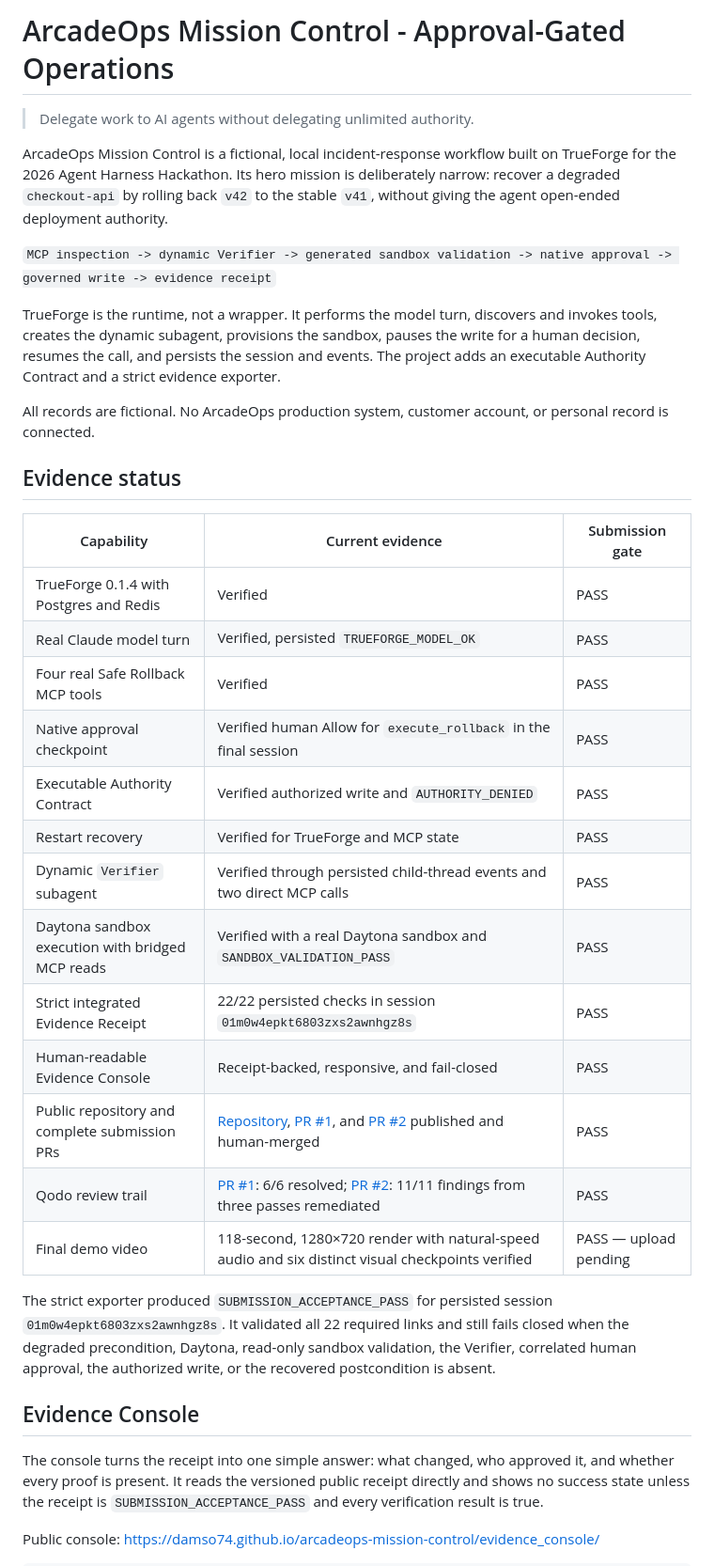
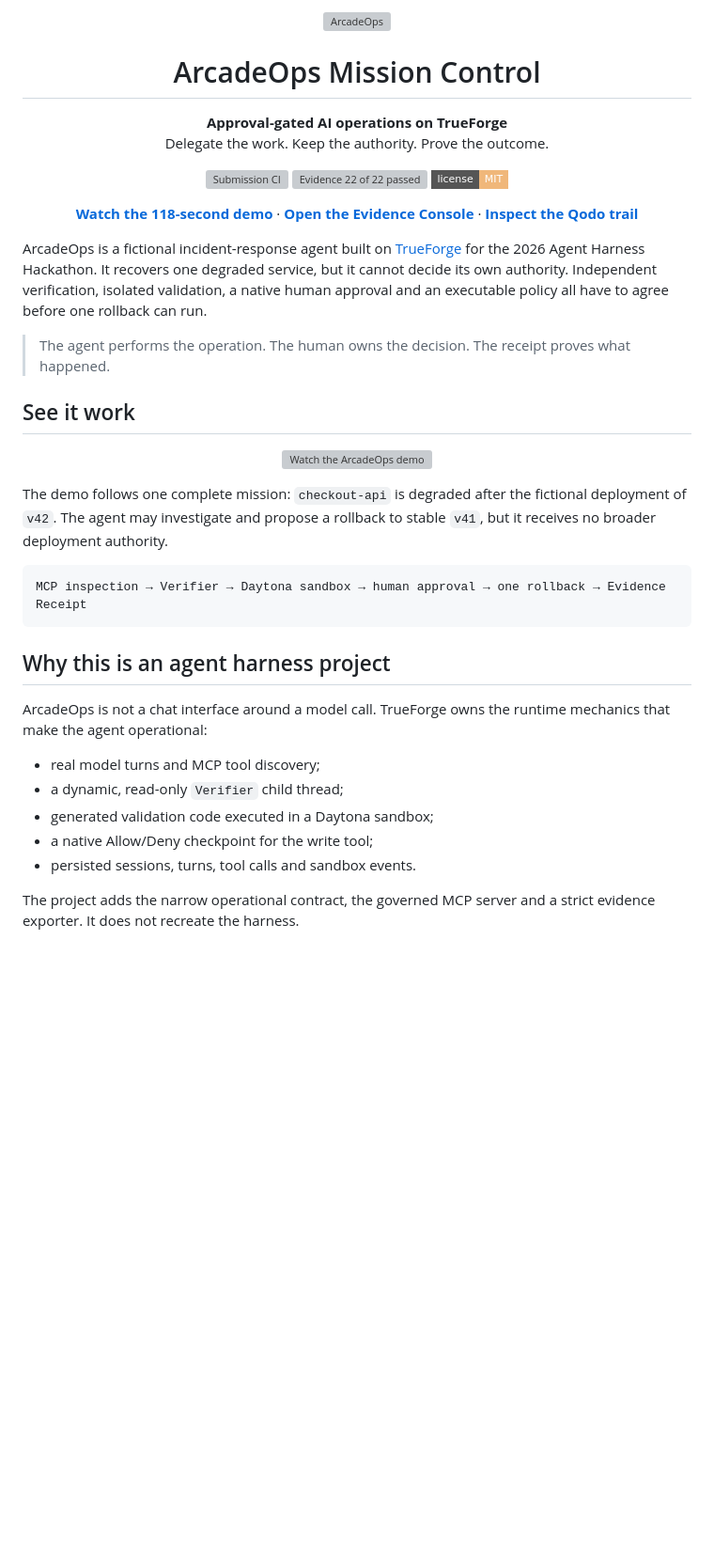
Before and after one commit to Damso74/arcadeops-mission-control, a Markdown page: README.md, the part around one of its changes. Shown at 94% size. GitHub-like rendering; badges without logos; blank space fills up the shorter version; grey boxes are pictures that could not be loaded.

Commit message:
docs: polish hackathon README

````diff
--- a/README.md
+++ b/README.md
@@ -1,37 +1,65 @@
-# ArcadeOps Mission Control - Approval-Gated Operations
+<p align="center">
+  <img src="demo_assets/arcadeops-logo.svg" width="520" alt="ArcadeOps">
+</p>
 
-> Delegate work to AI agents without delegating unlimited authority.
+<h1 align="center">ArcadeOps Mission Control</h1>
 
-ArcadeOps Mission Control is a fictional, local incident-response workflow built on TrueForge for the 2026 Agent Harness Hackathon. Its hero mission is deliberately narrow: recover a degraded `checkout-api` by rolling back `v42` to the stable `v41`, without giving the agent open-ended deployment authority.
+<p align="center">
+  <strong>Approval-gated AI operations on TrueForge</strong><br>
+  Delegate the work. Keep the authority. Prove the outcome.
+</p>
 
-`MCP inspection -> dynamic Verifier -> generated sandbox validation -> native approval -> governed write -> evidence receipt`
+<p align="center">
+  <a href="https://github.com/Damso74/arcadeops-mission-control/actions/workflows/ci.yml"><img alt="Submission CI" src="https://github.com/Damso74/arcadeops-mission-control/actions/workflows/ci.yml/badge.svg"></a>
+  <a href="https://damso74.github.io/arcadeops-mission-control/evidence_console/"><img alt="Evidence 22 of 22 passed" src="https://img.shields.io/badge/evidence-22%2F22%20PASS-c47b48?style=flat-square"></a>
+  <a href="LICENSE"><img alt="MIT License" src="https://img.shields.io/badge/license-MIT-f0b77a?style=flat-square"></a>
+</p>
 
-TrueForge is the runtime, not a wrapper. It performs the model turn, discovers and invokes tools, creates the dynamic subagent, provisions the sandbox, pauses the write for a human decision, resumes the call, and persists the session and events. The project adds an executable Authority Contract and a strict evidence exporter.
+<p align="center">
+  <a href="https://youtu.be/4SeSywZ2WL0"><strong>Watch the 118-second demo</strong></a>
+  ·
+  <a href="https://damso74.github.io/arcadeops-mission-control/evidence_console/"><strong>Open the Evidence Console</strong></a>
+  ·
+  <a href="#qodo-review-trail"><strong>Inspect the Qodo trail</strong></a>
+</p>
 
-All records are fictional. No ArcadeOps production system, customer account, or personal record is connected.
+ArcadeOps is a fictional incident-response agent built on
+[TrueForge](https://github.com/truefoundry/trueforge) for the 2026 Agent Harness
+Hackathon. It recovers one degraded service, but it cannot decide its own
+authority. Independent verification, isolated validation, a native human
+approval and an executable policy all have to agree before one rollback can
+run.
 
-## Evidence status
+> The agent performs the operation. The human owns the decision. The receipt
+> proves what happened.
 
-| Capability | Current evidence | Submission gate |
-| --- | --- | --- |
-| TrueForge 0.1.4 with Postgres and Redis | Verified | PASS |
-| Real Claude model turn | Verified, persisted `TRUEFORGE_MODEL_OK` | PASS |
-| Four real Safe Rollback MCP tools | Verified | PASS |
-| Native approval checkpoint | Verified human Allow for `execute_rollback` in the final session | PASS |
-| Executable Authority Contract | Verified authorized write and `AUTHORITY_DENIED` | PASS |
-| Restart recovery | Verified for TrueForge and MCP state | PASS |
-| Dynamic `Verifier` subagent | Verified through persisted child-thread events and two direct MCP calls | PASS |
-| Daytona sandbox execution with bridged MCP reads | Verified with a real Daytona sandbox and `SANDBOX_VALIDATION_PASS` | PASS |
-| Strict integrated Evidence Receipt | 22/22 persisted checks in session `01m0w4epkt6803zxs2awnhgz8s` | PASS |
-| Human-readable Evidence Console | Receipt-backed, responsive, and fail-closed | PASS |
-| Public repository and complete submission PRs | [Repository](https://github.com/Damso74/arcadeops-mission-control), [PR #1](https://github.com/Damso74/arcadeops-mission-control/pull/1), and [PR #2](https://github.com/Damso74/arcadeops-mission-control/pull/2) published and human-merged | PASS |
-| Qodo review trail | [PR #1](https://github.com/Damso74/arcadeops-mission-control/pull/1): 6/6 resolved; [PR #2](https://github.com/Damso74/arcadeops-mission-control/pull/2): 11/11 findings from three passes remediated | PASS |
-| Final demo video | 118-second, 1280×720 render with natural-speed audio and six distinct visual checkpoints verified | PASS — upload pending |
+## See it work
 
-The strict exporter produced `SUBMISSION_ACCEPTANCE_PASS` for persisted session `01m0w4epkt6803zxs2awnhgz8s`. It validated all 22 required links and still fails closed when the degraded precondition, Daytona, read-only sandbox validation, the Verifier, correlated human approval, the authorized write, or the recovered postcondition is absent.
+<p align="center">
+  <a href="https://youtu.be/4SeSywZ2WL0">
+    <img src="https://img.youtube.com/vi/4SeSywZ2WL0/maxresdefault.jpg" width="760" alt="Watch the ArcadeOps demo">
+  </a>
+</p>
 
-## Evidence Console
+The demo follows one complete mission: `checkout-api` is degraded after the
+fictional deployment of `v42`. The agent may investigate and propose a rollback
+to stable `v41`, but it receives no broader deployment authority.
 
-The console turns the receipt into one simple answer: what changed, who approved it, and whether every proof is present. It reads the versioned public receipt directly and shows no success state unless the receipt is `SUBMISSION_ACCEPTANCE_PASS` and every verification result is true.
+```text
+MCP inspection → Verifier → Daytona sandbox → human approval → one rollback → Evidence Receipt
+```
 
-Public console: <https://damso74.github.io/arcadeops-mission-control/evidence_console/>
+## Why this is an agent harness project
+
+ArcadeOps is not a chat interface around a model call. TrueForge owns the
+runtime mechanics that make the agent operational:
+
+- real model turns and MCP tool discovery;
+- a dynamic, read-only `Verifier` child thread;
+- generated validation code executed in a Daytona sandbox;
+- a native Allow/Deny checkpoint for the write tool;
+- persisted sessions, turns, tool calls and sandbox events.
+
+The project adds the narrow operational contract, the governed MCP server and a
+strict evidence exporter. It does not recreate the harness.
+
````
Also changed, not shown: other parts of README.md (+131 -94 lines).
